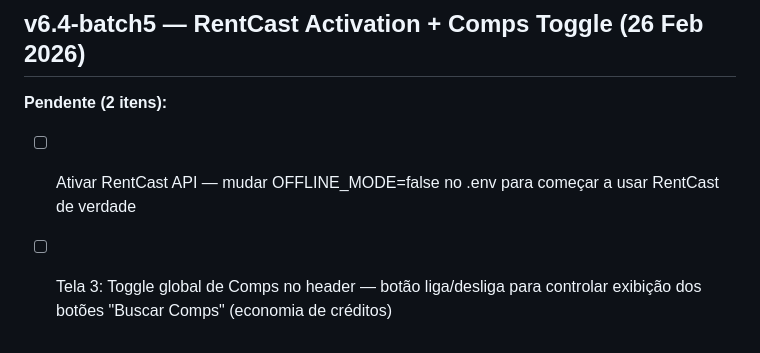
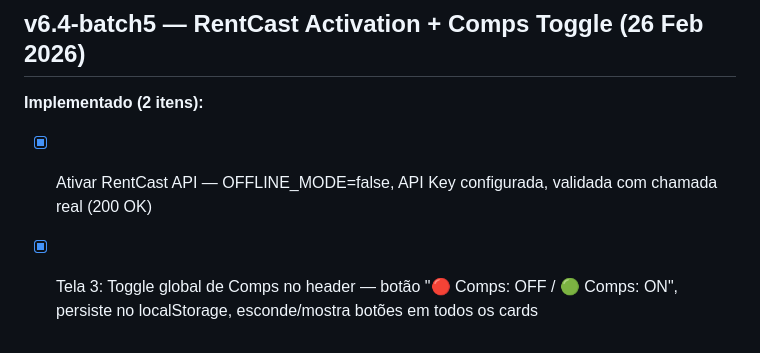
Before and after one commit to gtcapitalglobal/GTSearch, a Markdown page: todo.md, the part around the change. Rendered like a GitHub page.

Commit message:
docs: update todo.md - v6.4-batch5 completed

```diff
--- a/todo.md
+++ b/todo.md
@@ -577,6 +577,6 @@
 
 ## v6.4-batch5 — RentCast Activation + Comps Toggle (26 Feb 2026)
 
-**Pendente (2 itens):**
-- [ ] Ativar RentCast API — mudar OFFLINE_MODE=false no .env para começar a usar RentCast de verdade
-- [ ] Tela 3: Toggle global de Comps no header — botão liga/desliga para controlar exibição dos botões "Buscar Comps" (economia de créditos)
+**Implementado (2 itens):**
+- [x] Ativar RentCast API — OFFLINE_MODE=false, API Key configurada, validada com chamada real (200 OK)
+- [x] Tela 3: Toggle global de Comps no header — botão "🔴 Comps: OFF / 🟢 Comps: ON", persiste no localStorage, esconde/mostra botões em todos os cards
```
